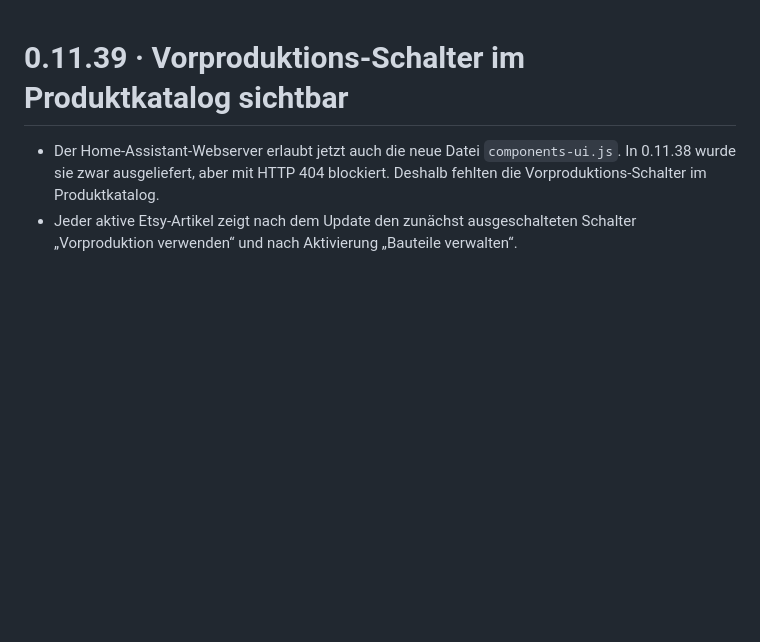
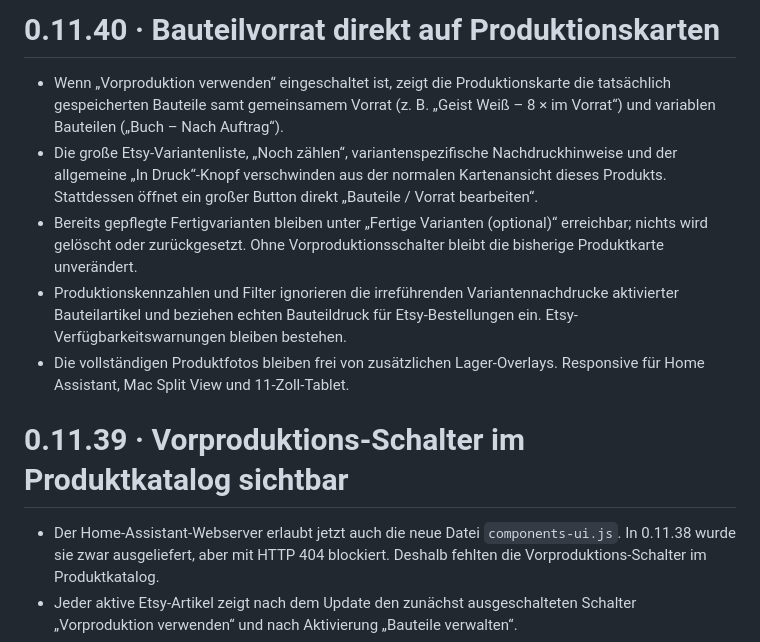
Before and after one commit to badway01/print-pulse-druckplaner, a Markdown page: print_pulse_druckplaner/CHANGELOG.md, the part around the change. Drawn GitHub-style; blank space fills up the shorter version.

Commit message:
Document simplified component production card in packaged changelog

```diff
--- a/print_pulse_druckplaner/CHANGELOG.md
+++ b/print_pulse_druckplaner/CHANGELOG.md
@@ -1,3 +1,11 @@
+# 0.11.40 · Bauteilvorrat direkt auf Produktionskarten
+
+- Wenn „Vorproduktion verwenden“ eingeschaltet ist, zeigt die Produktionskarte die tatsächlich gespeicherten Bauteile samt gemeinsamem Vorrat (z. B. „Geist Weiß – 8 × im Vorrat“) und variablen Bauteilen („Buch – Nach Auftrag“).
+- Die große Etsy-Variantenliste, „Noch zählen“, variantenspezifische Nachdruckhinweise und der allgemeine „In Druck“-Knopf verschwinden aus der normalen Kartenansicht dieses Produkts. Stattdessen öffnet ein großer Button direkt „Bauteile / Vorrat bearbeiten“.
+- Bereits gepflegte Fertigvarianten bleiben unter „Fertige Varianten (optional)“ erreichbar; nichts wird gelöscht oder zurückgesetzt. Ohne Vorproduktionsschalter bleibt die bisherige Produktkarte unverändert.
+- Produktionskennzahlen und Filter ignorieren die irreführenden Variantennachdrucke aktivierter Bauteilartikel und beziehen echten Bauteildruck für Etsy-Bestellungen ein. Etsy-Verfügbarkeitswarnungen bleiben bestehen.
+- Die vollständigen Produktfotos bleiben frei von zusätzlichen Lager-Overlays. Responsive für Home Assistant, Mac Split View und 11-Zoll-Tablet.
+
 # 0.11.39 · Vorproduktions-Schalter im Produktkatalog sichtbar
 
 - Der Home-Assistant-Webserver erlaubt jetzt auch die neue Datei `components-ui.js`. In 0.11.38 wurde sie zwar ausgeliefert, aber mit HTTP 404 blockiert. Deshalb fehlten die Vorproduktions-Schalter im Produktkatalog.
```
